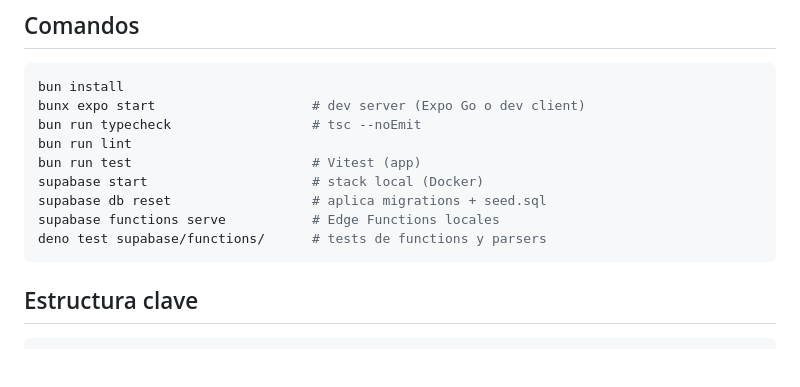
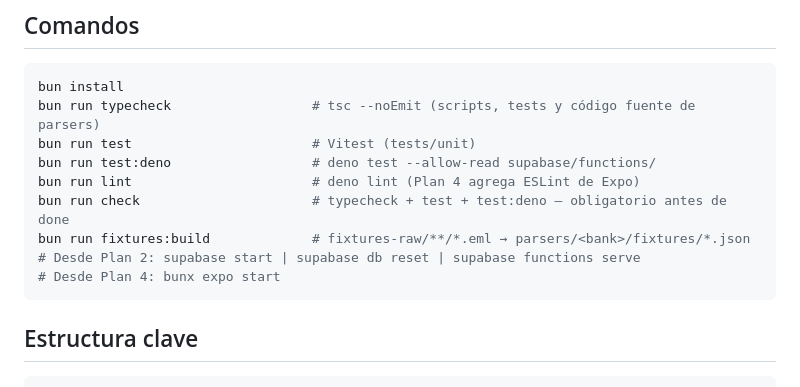
Before and after one commit to Oct4vius/Recibo, a Markdown page: CLAUDE.md, the part around the change. Drawn GitHub-style; blank space fills up the shorter version.

Commit message:
docs: align commands with plan 1 tooling and mark plan 1 done
Co-Authored-By: Claude Fable 5.1 <noreply@anthropic.com>

````diff
--- a/CLAUDE.md
+++ b/CLAUDE.md
@@ -23,14 +23,14 @@ parezca fácil.
 ## Comandos
 ```bash
 bun install
-bunx expo start                    # dev server (Expo Go o dev client)
-bun run typecheck                  # tsc --noEmit
-bun run lint
-bun run test                       # Vitest (app)
-supabase start                     # stack local (Docker)
-supabase db reset                  # aplica migrations + seed.sql
-supabase functions serve           # Edge Functions locales
-deno test supabase/functions/      # tests de functions y parsers
+bun run typecheck                  # tsc --noEmit (scripts, tests y código fuente de parsers)
+bun run test                       # Vitest (tests/unit)
+bun run test:deno                  # deno test --allow-read supabase/functions/
+bun run lint                       # deno lint (Plan 4 agrega ESLint de Expo)
+bun run check                      # typecheck + test + test:deno — obligatorio antes de done
+bun run fixtures:build             # fixtures-raw/**/*.eml → parsers/<bank>/fixtures/*.json
+# Desde Plan 2: supabase start | supabase db reset | supabase functions serve
+# Desde Plan 4: bunx expo start
 ```
 
 ## Estructura clave
````
Also changed, not shown: 1 other file.
